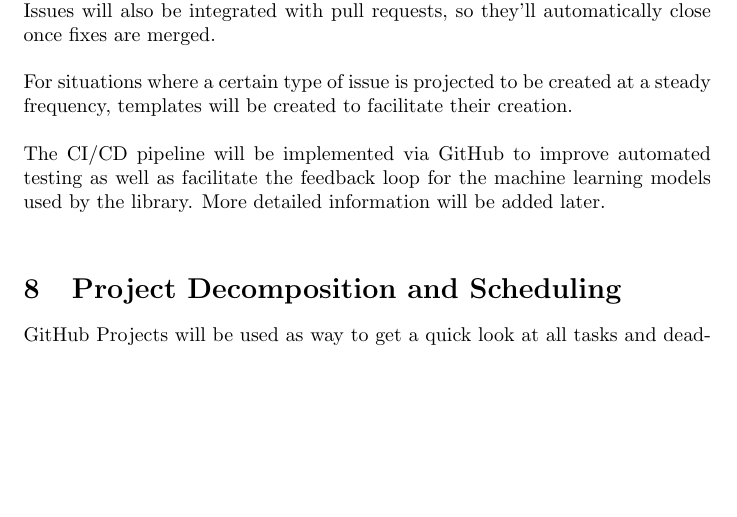
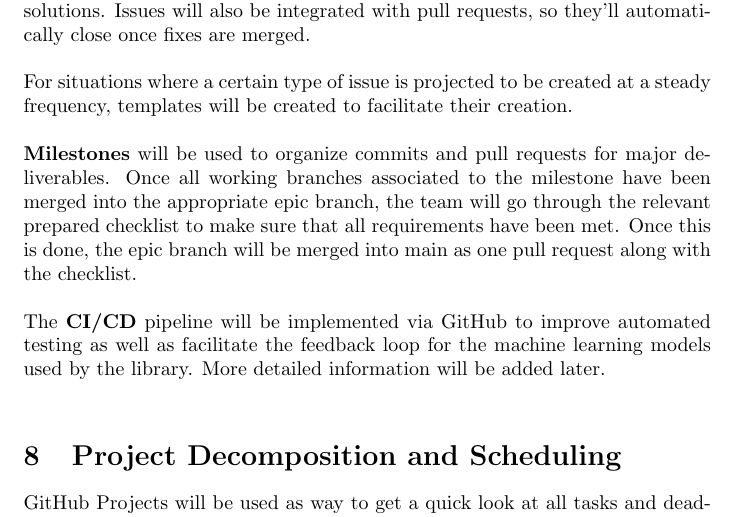
Before and after one commit to ssm-lab/capstone--source-code-optimizer, a LaTeX document (docs/DevelopmentPlan/DevelopmentPlan.tex): part of page 4 of 9, cut so that both start at the same text, the shorter picture padded with empty space. Compiled offline with pdfLaTeX.

Commit message:
Update worklow in dev plan

```diff
--- a/docs/DevelopmentPlan/DevelopmentPlan.tex
+++ b/docs/DevelopmentPlan/DevelopmentPlan.tex
@@ -109,13 +109,16 @@ The average workflow for the project will proceed as follows:
 \end{enumerate}
 
 \noindent
-GitHub Issues will be used to track and manage bugs, feature requests, and development tasks. Team members can report issues, propose enhancements, and assign tasks to specific individuals. Each issue will be labelled (e.g., bug, enhancement, team-meeting) for easy categorisation, linked to relevant milestones, and tracked through GitHub Project boards. Comments and code references will be exploited to allow for collaboration and discussion on potential solutions. Issues will also be integrated with pull requests, so they’ll automatically close once fixes are merged. \\
+\textbf{GitHub Issues} will be used to track and manage bugs, feature requests, and development tasks. Team members can report issues, propose enhancements, and assign tasks to specific individuals. Each issue will be labelled (e.g., bug, enhancement, team-meeting) for easy categorisation, linked to relevant \textbf{milestones}, and tracked through \textbf{GitHub Project} boards. Comments and code references will be exploited to allow for collaboration and discussion on potential solutions. Issues will also be integrated with pull requests, so they’ll automatically close once fixes are merged. \\
 
 \noindent
 For situations where a certain type of issue is projected to be created at a steady frequency, templates will be created to facilitate their creation. \\
 
 \noindent
-The CI/CD pipeline will be implemented via GitHub to improve automated testing as well as facilitate the feedback loop for the machine learning models used by the library. More detailed information will be added later. \\
+\textbf{Milestones} will be used to organize commits and pull requests for major deliverables. Once all working branches associated to the milestone have been merged into the appropriate epic branch, the team will go through the relevant prepared checklist to make sure that all requirements have been met. Once this is done, the epic branch will be merged into main as one pull request along with the checklist. \\
+
+\noindent
+The \textbf{CI/CD} pipeline will be implemented via GitHub to improve automated testing as well as facilitate the feedback loop for the machine learning models used by the library. More detailed information will be added later. \\
 
 \section{Project Decomposition and Scheduling}
 
```
Also changed, not shown: docs/DevelopmentPlan/DevelopmentPlan.pdf, docs/DevelopmentPlan/DevelopmentPlan.tex (2 more changed lines).
